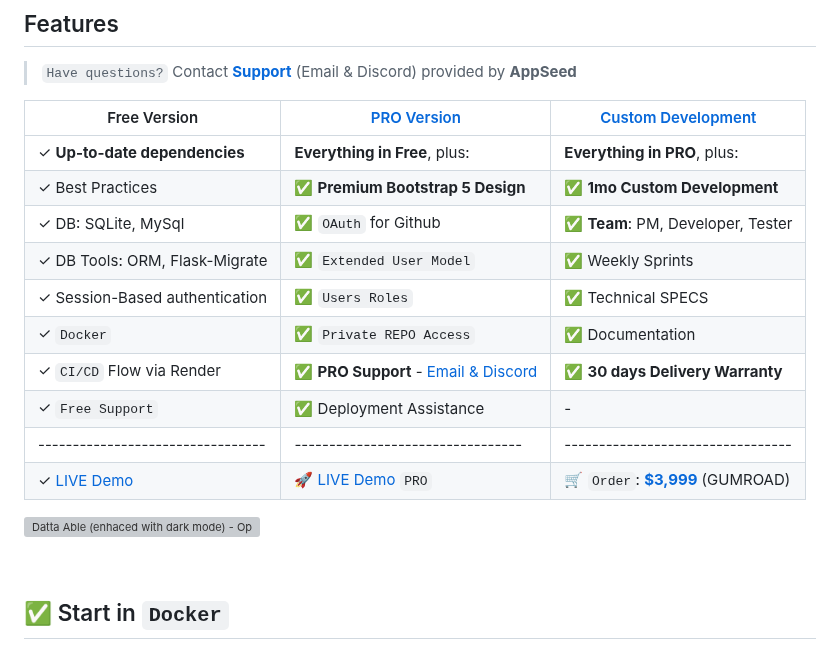
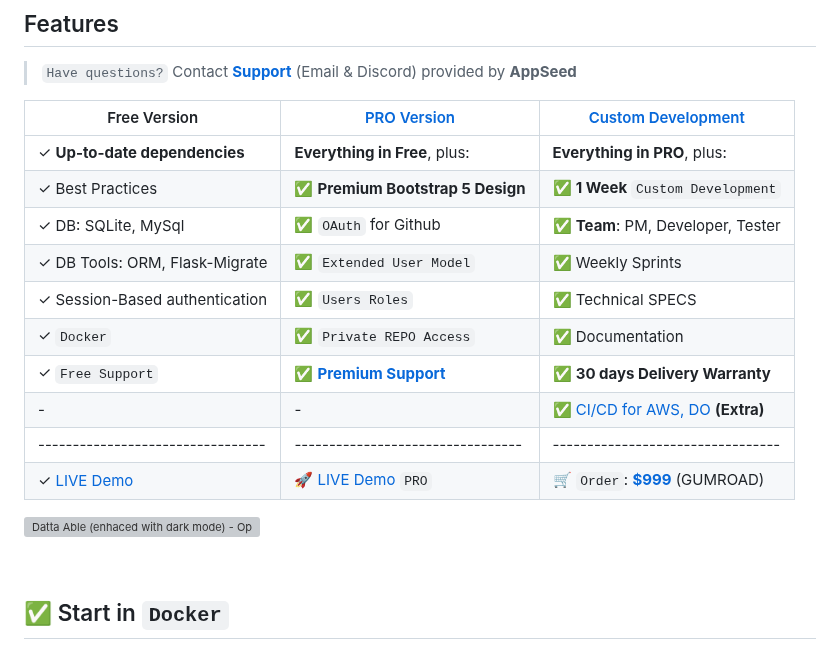
Before and after one commit to app-generator/flask-datta-able, a Markdown page: README.md, the part around one of its changes. Drawn GitHub-style; grey boxes are pictures that could not be loaded.

```diff
--- a/README.md
+++ b/README.md
@@ -13,14 +13,14 @@ Open-source **[Flask Dashboard](https://appseed.us/admin-dashboards/flask/)** ge
 
 | Free Version                          | [PRO Version](https://appseed.us/product/datta-able-pro/flask/)          | [Custom Development](https://appseed.us/custom-development/) |
 | --------------------------------------| --------------------------------------| --------------------------------------|
-| ✓ **Up-to-date dependencies**             | **Everything in Free**, plus:                                        | **Everything in PRO**, plus:       |
-| ✓ Best Practices                          | ✅ **Premium Bootstrap 5 Design**                                    | ✅ **1mo Custom Development**     |
-| ✓ DB: SQLite, MySql                       | ✅ `OAuth` for Github                                                | ✅ **Team**: PM, Developer, Tester        |
-| ✓ DB Tools: ORM, Flask-Migrate            | ✅ `Extended User Model`                                             | ✅ Weekly Sprints                 |
-| ✓ Session-Based authentication            | ✅ `Users Roles`                                                     | ✅ Technical SPECS               |
-| ✓ `Docker`                                | ✅ `Private REPO Access`                                             | ✅ Documentation                  |
-| ✓ `CI/CD` Flow via Render                 | ✅ **PRO Support** - [Email & Discord](https://appseed.us/support/)  | ✅ **30 days Delivery Warranty**  |
-| ✓ `Free Support`                          | ✅ Deployment Assistance                                             |  -                                 |
+| ✓ **Up-to-date dependencies**             | **Everything in Free**, plus:                                        | **Everything in PRO**, plus:          |
+| ✓ Best Practices                          | ✅ **Premium Bootstrap 5 Design**                                    | ✅ **1 Week** `Custom Development`   |
+| ✓ DB: SQLite, MySql                       | ✅ `OAuth` for Github                                                | ✅ **Team**: PM, Developer, Tester   |
+| ✓ DB Tools: ORM, Flask-Migrate            | ✅ `Extended User Model`                                             | ✅ Weekly Sprints                    |
+| ✓ Session-Based authentication            | ✅ `Users Roles`                                                     | ✅ Technical SPECS                   |
+| ✓ `Docker`                                | ✅ `Private REPO Access`                                             | ✅ Documentation                     |
+| ✓ `Free Support`                          | ✅ **[Premium Support](https://appseed.us/support/)**                | ✅ **30 days Delivery Warranty**     |
+| -                                         | -                                                                     | ✅ [CI/CD for AWS, DO](https://appseed.us/terms/#section-ci-cd) **(Extra)**    |
 | ---------------------------------         | ---------------------------------                                     | ---------------------------------  |
-| ✓ [LIVE Demo](https://flask-datta-able.appseed-srv1.com/)  | 🚀 [LIVE Demo](https://flask-datta-able-pro.appseed-srv1.com/) `PRO` | 🛒 `Order`: **[$3,999](https://appseed.gumroad.com/l/rocket-package)** (GUMROAD) |
+| ✓ [LIVE Demo](https://flask-datta-able.appseed-srv1.com/)  | 🚀 [LIVE Demo](https://flask-datta-able-pro.appseed-srv1.com/) `PRO` | 🛒 `Order`: **[$999](https://appseed.gumroad.com/l/rocket-package-week)** (GUMROAD) |
 
```
Also changed, not shown: other parts of README.md (+1 -1 lines).
